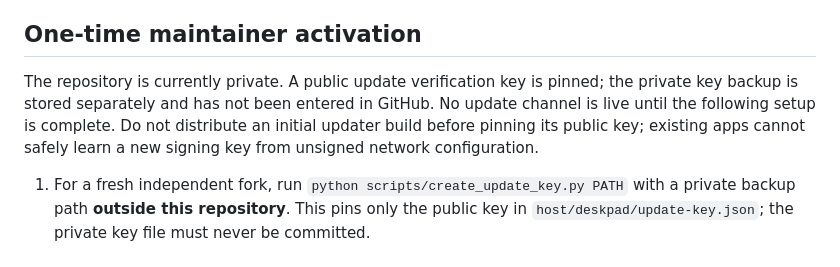
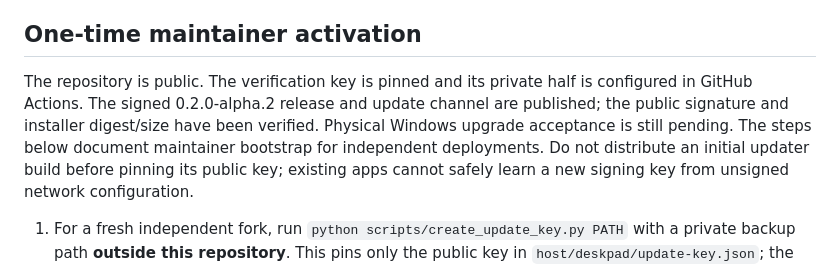
Before and after one commit to JoshuaEworo/deskpad, a Markdown page: docs/UPDATES.md, the part around the change. Rendered like a GitHub page.

```diff
--- a/docs/UPDATES.md
+++ b/docs/UPDATES.md
@@ -25,9 +25,11 @@ upgrade/failure-path acceptance remains a release gate.
 
 ## One-time maintainer activation
 
-The repository is currently private. A public update verification key is pinned;
-the private key backup is stored separately and has not been entered in GitHub.
-No update channel is live until the following setup is complete. Do not distribute
+The repository is public. The verification key is pinned and its private half is
+configured in GitHub Actions. The signed 0.2.0-alpha.2 release and update channel
+are published; the public signature and installer digest/size have been verified.
+Physical Windows upgrade acceptance is still pending. The steps below document
+maintainer bootstrap for independent deployments. Do not distribute
 an initial updater build before pinning its public key; existing apps cannot safely
 learn a new signing key from unsigned network configuration.
 
```
Also changed, not shown: README.md (+1 -1 lines), docs/NEXT-RELEASE.md (+5 -3 lines).
